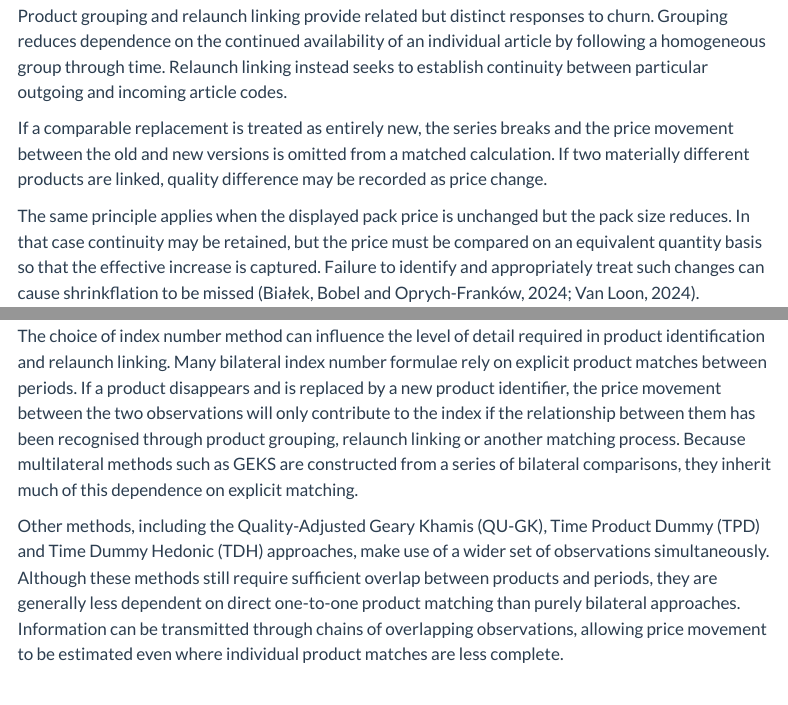
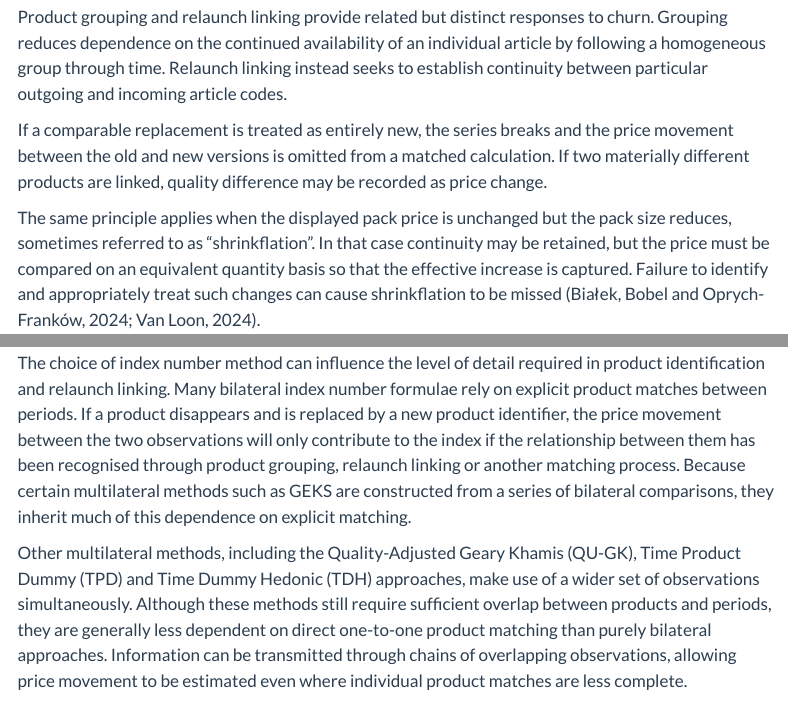
Before and after one commit to UN-Task-Team-for-Scanner-Data/cpi-new-data-sources-handbook, a Quarto document (handbook/preparation/identifying-unique-products.qmd): the page in a window 1100 px wide, from 7590 px down before the commit and from 7640 px down after it, so that both start at the same text, and a second part further down, joined at a grey line. Rendered offline with R 4.5, knitr and Pandoc in place of Quarto, with nearby package versions; menus at the side of the page are left out.

Commit message:
Update identifying-unique-products.qmd

```diff
--- a/handbook/preparation/identifying-unique-products.qmd
+++ b/handbook/preparation/identifying-unique-products.qmd
@@ -177,7 +177,7 @@ Product grouping and relaunch linking provide related but distinct responses to
 
 If a comparable replacement is treated as entirely new, the series breaks and the price movement between the old and new versions is omitted from a matched calculation. If two materially different products are linked, quality difference may be recorded as price change.
 
-The same principle applies when the displayed pack price is unchanged but the pack size reduces. In that case continuity may be retained, but the price must be compared on an equivalent quantity basis so that the effective increase is captured. Failure to identify and appropriately treat such changes can cause shrinkflation to be missed (Białek, Bobel and Oprych-Franków, 2024; Van Loon, 2024).
+The same principle applies when the displayed pack price is unchanged but the pack size reduces, sometimes referred to as "shrinkflation". In that case continuity may be retained, but the price must be compared on an equivalent quantity basis so that the effective increase is captured. Failure to identify and appropriately treat such changes can cause shrinkflation to be missed (Białek, Bobel and Oprych-Franków, 2024; Van Loon, 2024).
 
 Consider an article costing 20 euros in period 1 that is unavailable from period 2. A second article of the same quality appears in period 2 at 25 euros. Exact code matching misses the increase because there is no common article code across the two periods. A justified relaunch link preserves the comparison.
 
@@ -245,9 +245,9 @@ Changes to product definitions or linking rules can alter historical comparabili
 
 ## Product identification and index number methods
 
-The choice of index number method can influence the level of detail required in product identification and relaunch linking. Many bilateral index number formulae rely on explicit product matches between periods. If a product disappears and is replaced by a new product identifier, the price movement between the two observations will only contribute to the index if the relationship between them has been recognised through product grouping, relaunch linking or another matching process. Because multilateral methods such as GEKS are constructed from a series of bilateral comparisons, they inherit much of this dependence on explicit matching.
+The choice of index number method can influence the level of detail required in product identification and relaunch linking. Many bilateral index number formulae rely on explicit product matches between periods. If a product disappears and is replaced by a new product identifier, the price movement between the two observations will only contribute to the index if the relationship between them has been recognised through product grouping, relaunch linking or another matching process. Because certain multilateral methods such as GEKS are constructed from a series of bilateral comparisons, they inherit much of this dependence on explicit matching.
 
-Other methods, including the Quality-Adjusted Geary Khamis (QU-GK), Time Product Dummy (TPD) and Time Dummy Hedonic (TDH) approaches, make use of a wider set of observations simultaneously. Although these methods still require sufficient overlap between products and periods, they are generally less dependent on direct one-to-one product matching than purely bilateral approaches. Information can be transmitted through chains of overlapping observations, allowing price movement to be estimated even where individual product matches are less complete.
+Other multilateral methods, including the Quality-Adjusted Geary Khamis (QU-GK), Time Product Dummy (TPD) and Time Dummy Hedonic (TDH) approaches, make use of a wider set of observations simultaneously. Although these methods still require sufficient overlap between products and periods, they are generally less dependent on direct one-to-one product matching than purely bilateral approaches. Information can be transmitted through chains of overlapping observations, allowing price movement to be estimated even where individual product matches are less complete.
 
 In practice, this means that methods such as TPD, TDH and QU-GK may be more resilient to product churn and incomplete matching than bilateral approaches. However, this should not be interpreted as removing the need for product identification. Poorly defined products, excessive product turnover, or failure to identify important relaunches can still affect index quality regardless of the estimation method used.
 
```
Also changed, not shown: handbook/preparation/identifying-unique-products.qmd (4 more changed lines).
